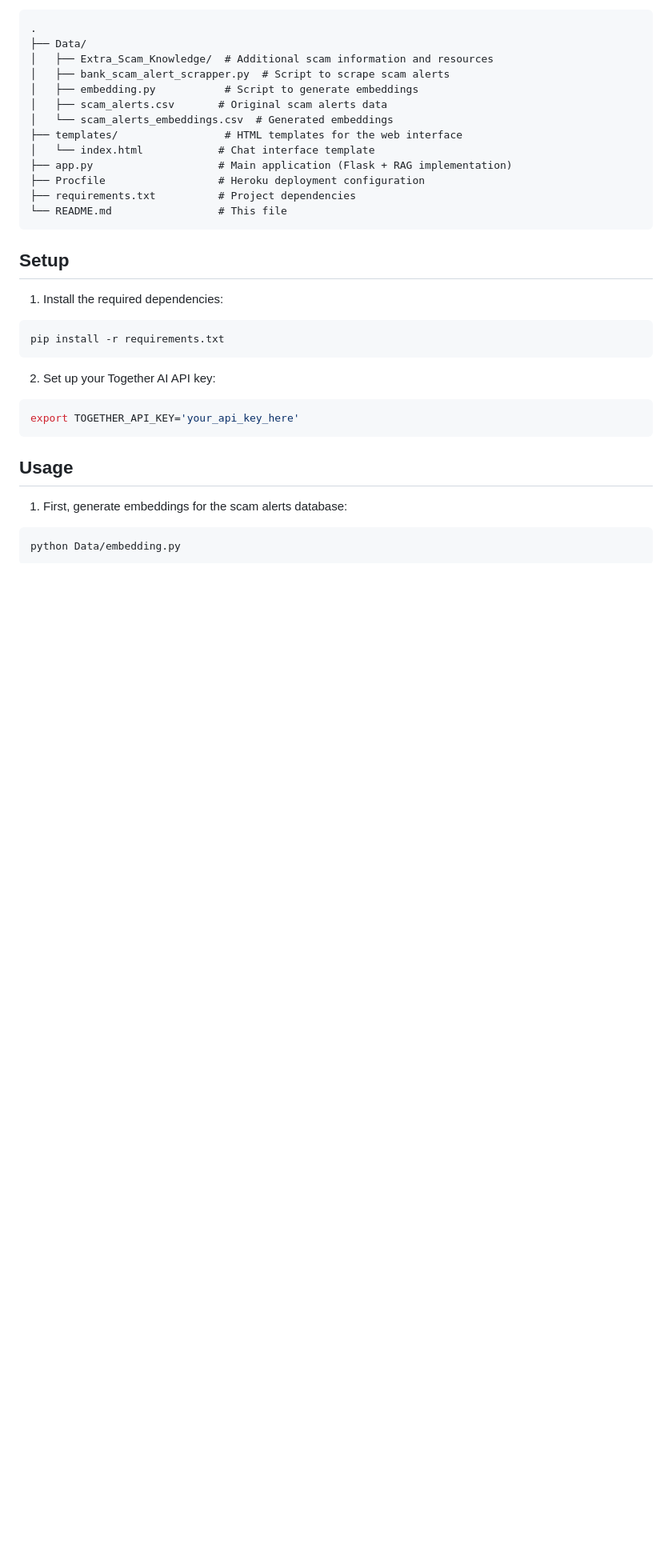
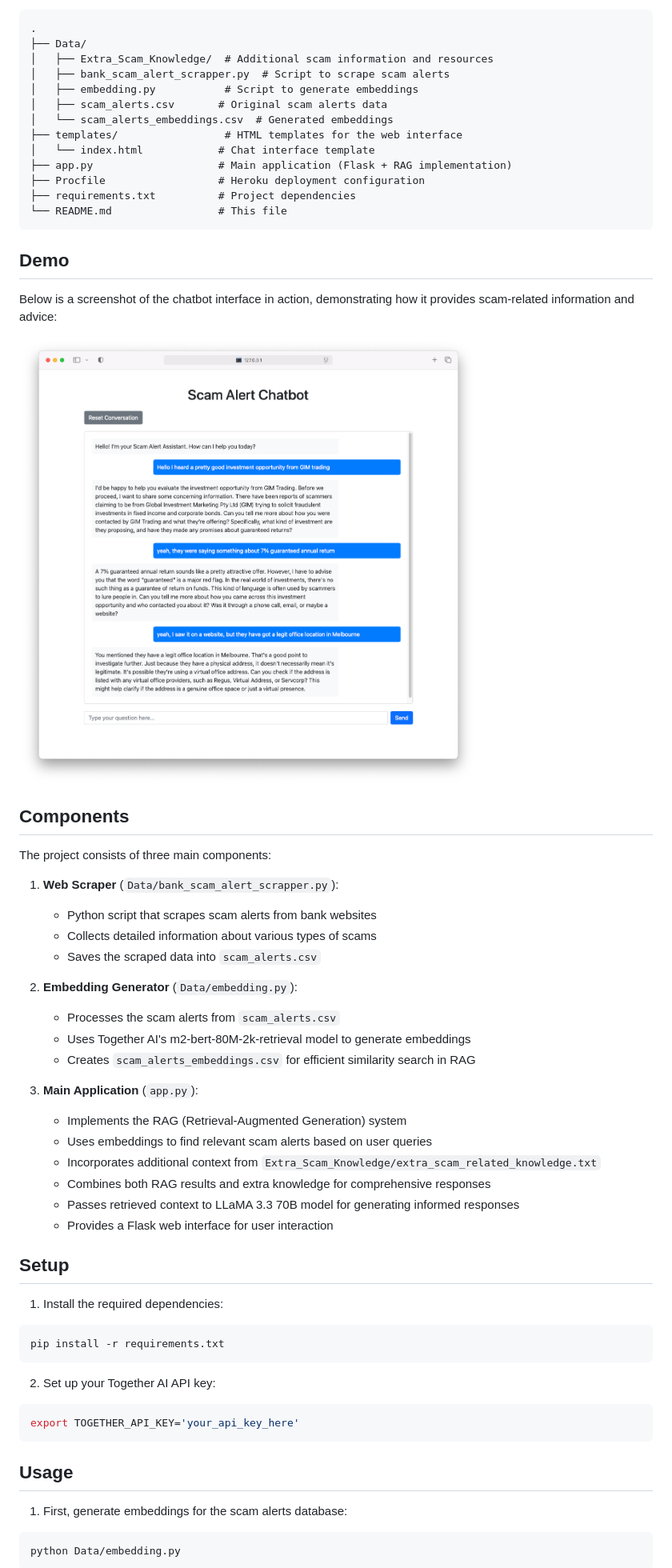
Before and after one commit to LiCen021/Scam_Awareness_Chatbot, a Markdown page: README.md, the part around the change printed below. Shown: that part at 80% size. GitHub-like rendering; pictures changed too: Demo.png (added); blank space fills up the shorter version.

Commit message:
update prompt and scam related knowledge and demo screenshot

````diff
--- a/README.md
+++ b/README.md
@@ -19,6 +19,36 @@ A RAG-based chatbot that uses Together AI's LLaMA model to provide information a
 ├── requirements.txt          # Project dependencies
 └── README.md                 # This file
 ```
+
+## Demo
+
+Below is a screenshot of the chatbot interface in action, demonstrating how it provides scam-related information and advice:
+
+![Scam Alert Chatbot Demo](Demo.png)
+
+## Components
+
+The project consists of three main components:
+
+1. **Web Scraper** (`Data/bank_scam_alert_scrapper.py`):
+
+   - Python script that scrapes scam alerts from bank websites
+   - Collects detailed information about various types of scams
+   - Saves the scraped data into `scam_alerts.csv`
+
+2. **Embedding Generator** (`Data/embedding.py`):
+
+   - Processes the scam alerts from `scam_alerts.csv`
+   - Uses Together AI's m2-bert-80M-2k-retrieval model to generate embeddings
+   - Creates `scam_alerts_embeddings.csv` for efficient similarity search in RAG
+
+3. **Main Application** (`app.py`):
+   - Implements the RAG (Retrieval-Augmented Generation) system
+   - Uses embeddings to find relevant scam alerts based on user queries
+   - Incorporates additional context from `Extra_Scam_Knowledge/extra_scam_related_knowledge.txt`
+   - Combines both RAG results and extra knowledge for comprehensive responses
+   - Passes retrieved context to LLaMA 3.3 70B model for generating informed responses
+   - Provides a Flask web interface for user interaction
 
 ## Setup
 
````
Also changed, not shown: other parts of README.md (+2 -1 lines), 3 other files.
